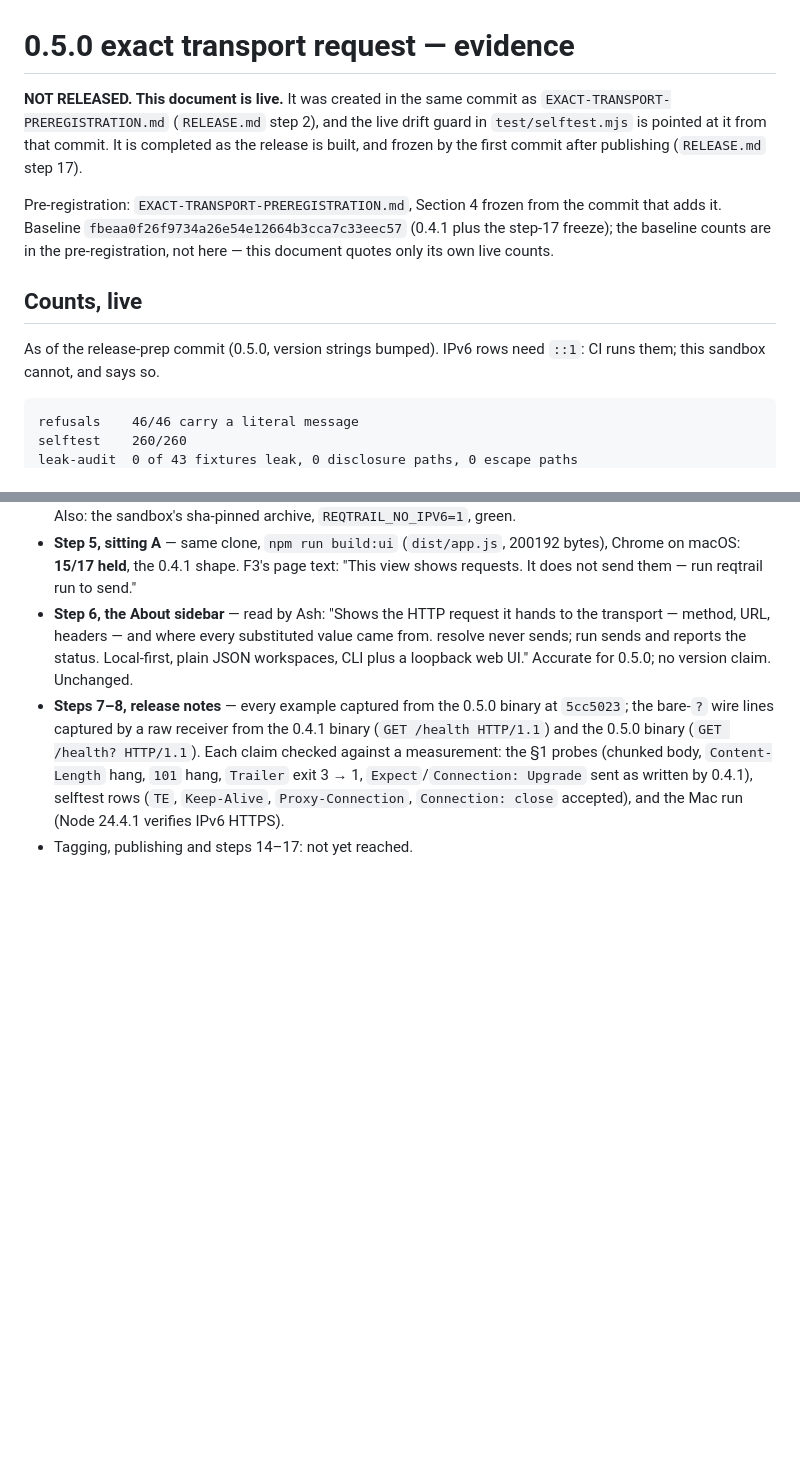
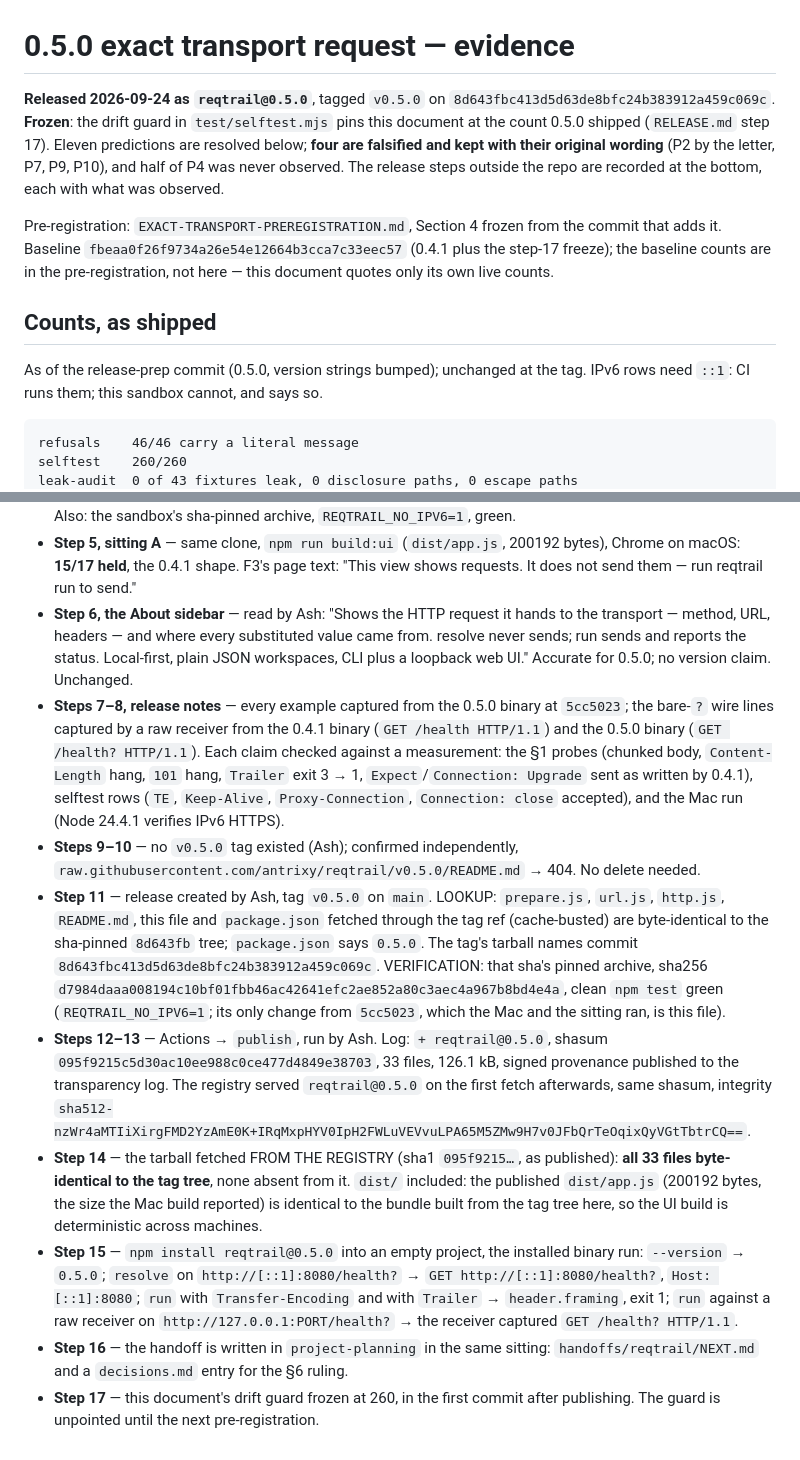
Before and after one commit to antrixy/reqtrail, a Markdown page: EXACT-TRANSPORT-EVIDENCE.md, 2 parts joined by grey strips. Drawn GitHub-style; blank space fills up the shorter version.

```diff
--- a/EXACT-TRANSPORT-EVIDENCE.md
+++ b/EXACT-TRANSPORT-EVIDENCE.md
@@ -1,19 +1,22 @@
 # 0.5.0 exact transport request — evidence
 
-**NOT RELEASED. This document is live.** It was created in the same commit as
-`EXACT-TRANSPORT-PREREGISTRATION.md` (`RELEASE.md` step 2), and the live drift
-guard in `test/selftest.mjs` is pointed at it from that commit. It is completed
-as the release is built, and frozen by the first commit after publishing
-(`RELEASE.md` step 17).
+**Released 2026-09-24 as `reqtrail@0.5.0`**, tagged `v0.5.0` on
+`8d643fbc413d5d63de8bfc24b383912a459c069c`. **Frozen**: the drift guard in
+`test/selftest.mjs` pins this document at the count 0.5.0 shipped (`RELEASE.md`
+step 17). Eleven predictions are resolved below; **four are falsified and kept
+with their original wording** (P2 by the letter, P7, P9, P10), and half of P4
+was never observed. The release steps outside the repo are recorded at the
+bottom, each with what was observed.
 
 Pre-registration: `EXACT-TRANSPORT-PREREGISTRATION.md`, Section 4 frozen from
 the commit that adds it. Baseline `fbeaa0f26f9734a26e54e12664b3cca7c33eec57`
 (0.4.1 plus the step-17 freeze); the baseline counts are in the
 pre-registration, not here — this document quotes only its own live counts.
 
-## Counts, live
+## Counts, as shipped
 
-As of the release-prep commit (0.5.0, version strings bumped). IPv6 rows need
+As of the release-prep commit (0.5.0, version strings bumped); unchanged at
+the tag. IPv6 rows need
 `::1`: CI runs them; this sandbox cannot, and says so.
 
     refusals    46/46 carry a literal message
@@ -308,4 +311,37 @@ Recorded per increment, before the fix lands.
   `Expect`/`Connection: Upgrade` sent as written by 0.4.1), selftest rows
   (`TE`, `Keep-Alive`, `Proxy-Connection`, `Connection: close` accepted), and
   the Mac run (Node 24.4.1 verifies IPv6 HTTPS).
-- Tagging, publishing and steps 14–17: not yet reached.
+- **Steps 9–10** — no `v0.5.0` tag existed (Ash); confirmed independently,
+  `raw.githubusercontent.com/antrixy/reqtrail/v0.5.0/README.md` → 404. No
+  delete needed.
+- **Step 11** — release created by Ash, tag `v0.5.0` on `main`. LOOKUP:
+  `prepare.js`, `url.js`, `http.js`, `README.md`, this file and `package.json`
+  fetched through the tag ref (cache-busted) are byte-identical to the
+  sha-pinned `8d643fb` tree; `package.json` says `0.5.0`. The tag's tarball
+  names commit `8d643fbc413d5d63de8bfc24b383912a459c069c`. VERIFICATION: that
+  sha's pinned archive, sha256
+  `d7984daaa008194c10bf01fbb46ac42641efc2ae852a80c3aec4a967b8bd4e4a`, clean
+  `npm test` green (`REQTRAIL_NO_IPV6=1`; its only change from `5cc5023`, which
+  the Mac and the sitting ran, is this file).
+- **Steps 12–13** — Actions → `publish`, run by Ash. Log: `+ reqtrail@0.5.0`,
+  shasum `095f9215c5d30ac10ee988c0ce477d4849e38703`, 33 files, 126.1 kB, signed
+  provenance published to the transparency log. The registry served
+  `reqtrail@0.5.0` on the first fetch afterwards, same shasum, integrity
+  `sha512-nzWr4aMTIiXirgFMD2YzAmE0K+IRqMxpHYV0IpH2FWLuVEVvuLPA65M5ZMw9H7v0JFbQrTeOqixQyVGtTbtrCQ==`.
+- **Step 14** — the tarball fetched FROM THE REGISTRY (sha1 `095f9215…`, as
+  published): **all 33 files byte-identical to the tag tree**, none absent from
+  it. `dist/` included: the published `dist/app.js` (200192 bytes, the size the
+  Mac build reported) is identical to the bundle built from the tag tree here,
+  so the UI build is deterministic across machines.
+- **Step 15** — `npm install reqtrail@0.5.0` into an empty project, the
+  installed binary run: `--version` → `0.5.0`; `resolve` on
+  `http://[::1]:8080/health?` → `GET http://[::1]:8080/health?`,
+  `Host: [::1]:8080`; `run` with `Transfer-Encoding` and with `Trailer` →
+  `header.framing`, exit 1; `run` against a raw receiver on
+  `http://127.0.0.1:PORT/health?` → the receiver captured
+  `GET /health? HTTP/1.1`.
+- **Step 16** — the handoff is written in `project-planning` in the same
+  sitting: `handoffs/reqtrail/NEXT.md` and a `decisions.md` entry for the §6
+  ruling.
+- **Step 17** — this document's drift guard frozen at 260, in the first commit
+  after publishing. The guard is unpointed until the next pre-registration.
```
